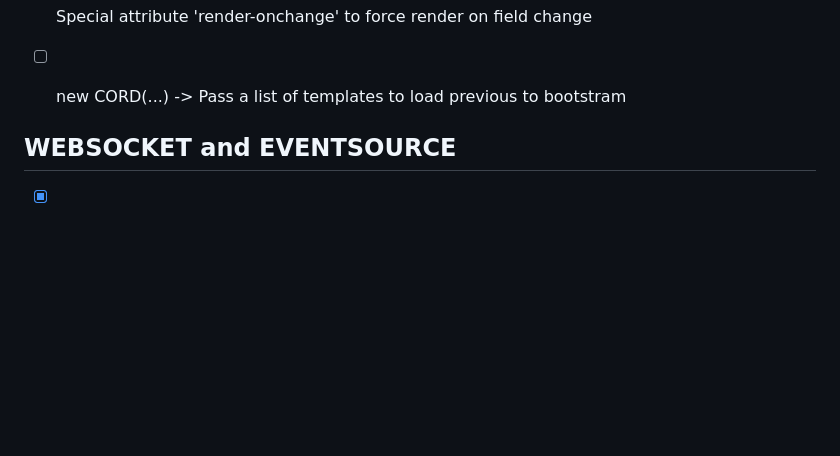
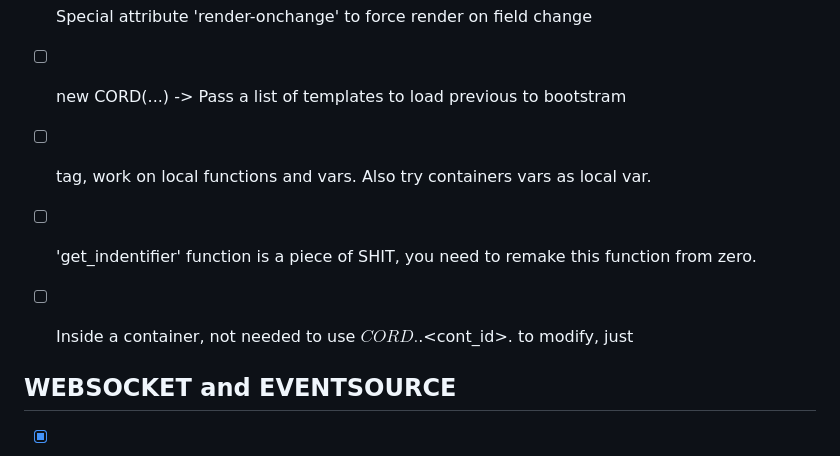
Before and after one commit to mailcmd/cord-js, a Markdown page: README.md, the part around the change. GitHub-like rendering; blank space fills up the shorter version.

```diff
--- a/README.md
+++ b/README.md
@@ -22,6 +22,9 @@
    - [x] Attributes type 'disabled' or 'checked'
    - [ ] Special attribute 'render-onchange' to force render on field change
    - [ ] new CORD(...) -> Pass a list of templates to load previous to bootstram
+   - [ ] <cord-script> tag, work on local functions and vars. Also try containers vars as local var.
+   - [ ] 'get_indentifier' function is a piece of SHIT, you need to remake this function from zero.
+   - [ ] Inside a container, not needed to use $CORD.$.<cont_id>.<prop> to modify, just <prop>
 
 
 ## WEBSOCKET and EVENTSOURCE
```
